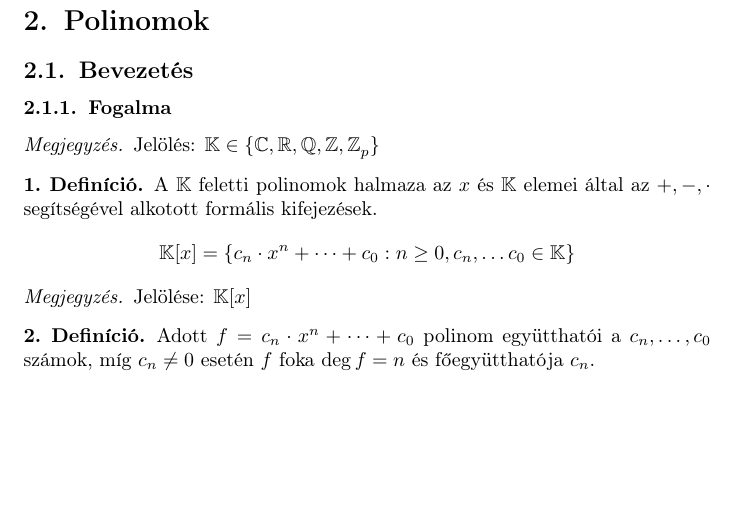
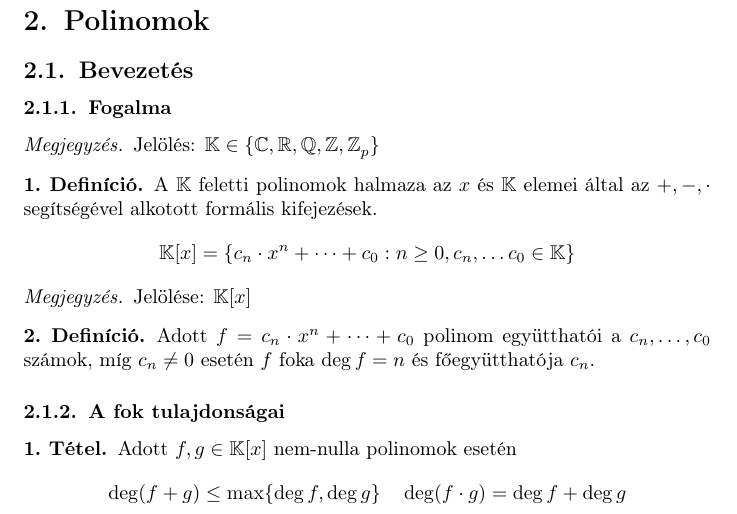
Before and after one commit to krajcsozalan/elte-ik-pti-bsc, a LaTeX document (bdm2/elmélet.tex, which reads bdm2/polinomok/bevezetés.tex): part of page 9 of 9, cut so that both start at the same text, the shorter picture padded with empty space. Compiled offline with pdfLaTeX.

Commit message:
feat(bdm2/polinomok/bevezetés): add fok tulajdonságai

```diff
--- a/bdm2/polinomok/bevezetés.tex
+++ b/bdm2/polinomok/bevezetés.tex
@@ -22,3 +22,11 @@
 	együtthatói a $c_n, \dots, c_0$ számok, míg $c_n \neq 0$ esetén
 	$f$ foka $\deg f = n$ és főegyütthatója $c_n$.
 \end{definition}
+\subsubsection{A fok tulajdonságai}
+\begin{theorem}
+	Adott $f, g \in \mathbb{K}[x]$ nem-nulla polinomok esetén
+	\begin{equation*}
+		\deg(f + g) \leq \max\{ \deg f, \deg g \} \quad
+		\deg(f \cdot g) = \deg f + \deg g
+	\end{equation*}
+\end{theorem}
```
